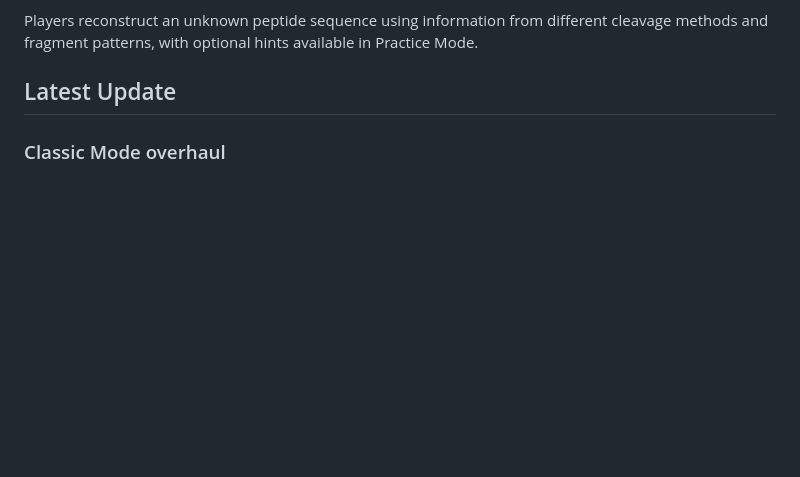
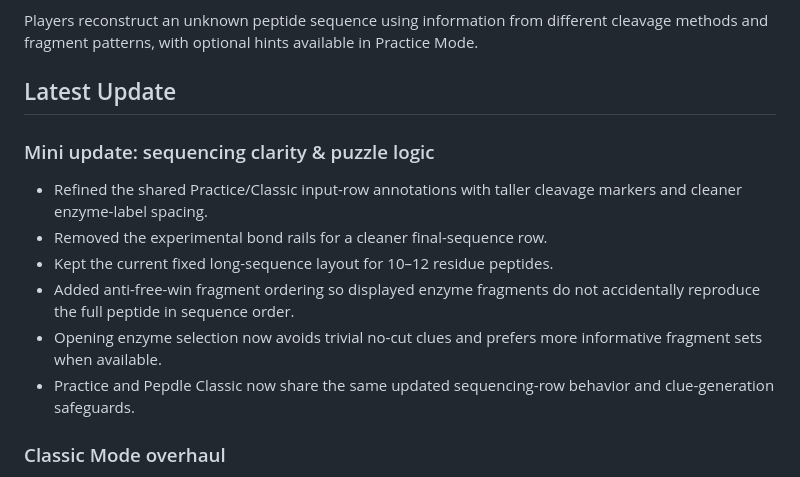
Before and after one commit to sampleverse/Pepdle, a Markdown page: README.md, the part around the change. GitHub-like rendering; blank space fills up the shorter version.

Commit message:
Document mini sequencing update

```diff
--- a/README.md
+++ b/README.md
@@ -13,6 +13,15 @@ Players reconstruct an unknown peptide sequence using information from different
 
 
 ## Latest Update
+
+### Mini update: sequencing clarity & puzzle logic
+- Refined the shared Practice/Classic input-row annotations with taller cleavage markers and cleaner enzyme-label spacing.
+- Removed the experimental bond rails for a cleaner final-sequence row.
+- Kept the current fixed long-sequence layout for 10–12 residue peptides.
+- Added anti-free-win fragment ordering so displayed enzyme fragments do not accidentally reproduce the full peptide in sequence order.
+- Opening enzyme selection now avoids trivial no-cut clues and prefers more informative fragment sets when available.
+- Practice and Pepdle Classic now share the same updated sequencing-row behavior and clue-generation safeguards.
+
 
 ### Classic Mode overhaul
 - Classic now begins with the residue composition as baseline evidence.
```
